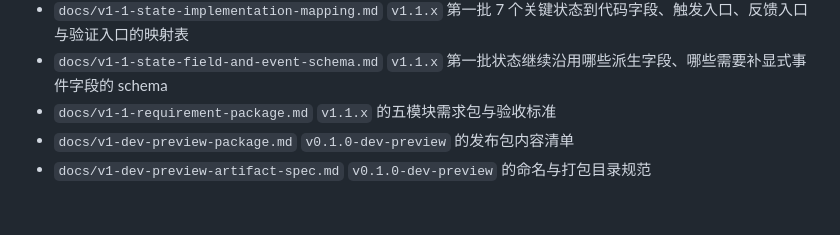
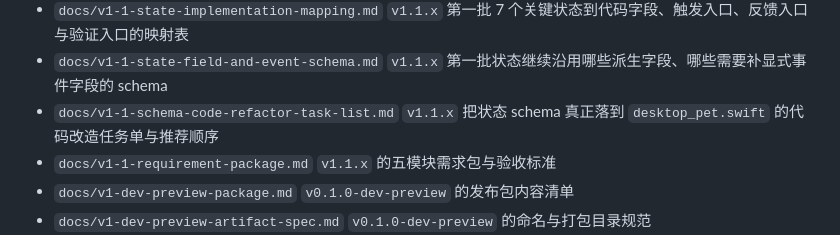
Before and after one commit to woohuaca/Tokenpet, a Markdown page: README.md, the part around the change. Rendered like a GitHub page; blank space fills up the shorter version.

Commit message:
Add v1.1 schema refactor task list

```diff
--- a/README.md
+++ b/README.md
@@ -243,6 +243,8 @@ V1 当前聚焦四件事：
   `v1.1.x` 第一批 7 个关键状态到代码字段、触发入口、反馈入口与验证入口的映射表
 - `docs/v1-1-state-field-and-event-schema.md`
   `v1.1.x` 第一批状态继续沿用哪些派生字段、哪些需要补显式事件字段的 schema
+- `docs/v1-1-schema-code-refactor-task-list.md`
+  `v1.1.x` 把状态 schema 真正落到 `desktop_pet.swift` 的代码改造任务单与推荐顺序
 - `docs/v1-1-requirement-package.md`
   `v1.1.x` 的五模块需求包与验收标准
 - `docs/v1-dev-preview-package.md`
```
Also changed, not shown: docs/v1-1-schema-code-refactor-task-list.md (added, +383 -0 lines).
